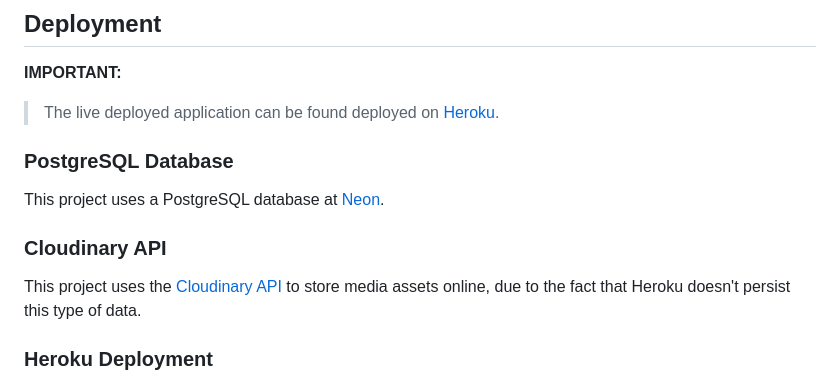
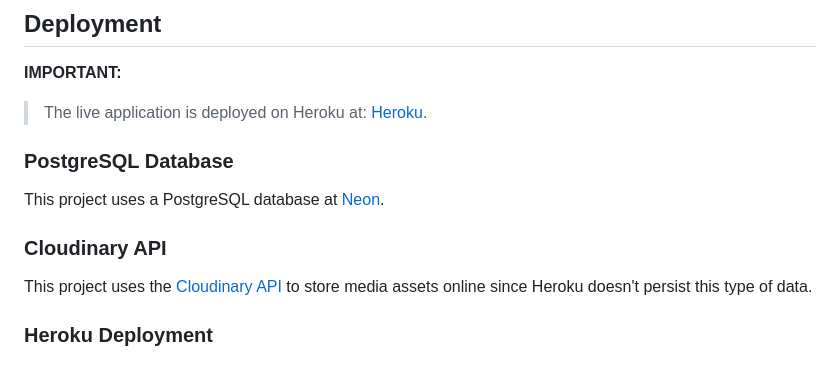
Before and after one commit to Adam-Alive/camden-curling-club, a Markdown page: README.md, the part around the change printed below. Drawn GitHub-style.

```diff
--- a/README.md
+++ b/README.md
@@ -247,7 +248,7 @@ Using this approach, I was able to apply the MoSCow prioritization and labels to
 
 **IMPORTANT:**
 
-> The live deployed application can be found deployed on [Heroku](https://camden-curling-club-286959c89917.herokuapp.com).
+> The live application is deployed on Heroku at: [Heroku](https://camden-curling-club-286959c89917.herokuapp.com).
 
 ### PostgreSQL Database
 
@@ -255,7 +256,7 @@ This project uses a PostgreSQL database at [Neon](https://neon.tech/).
 
 ### Cloudinary API
 
-This project uses the [Cloudinary API](https://cloudinary.com) to store media assets online, due to the fact that Heroku doesn't persist this type of data.
+This project uses the [Cloudinary API](https://cloudinary.com) to store media assets online since Heroku doesn't persist this type of data.
 
 ### Heroku Deployment
 
```
Also changed, not shown: other parts of README.md (+26 -25 lines), documentation/features/bookings-my-bookings.png, documentation/features/gallery-ipad.png (added), documentation/features/gallery-sm-screen.png (added).
